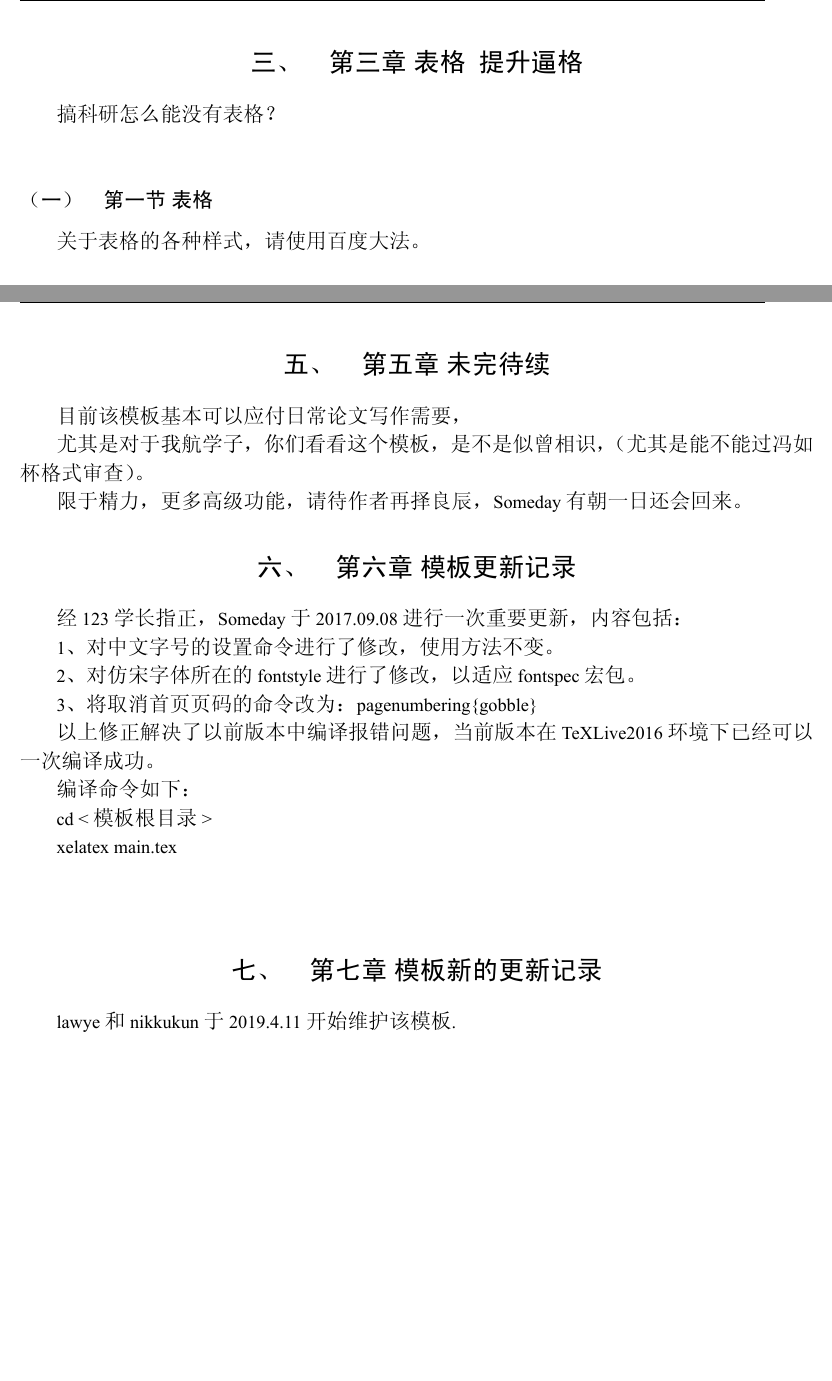
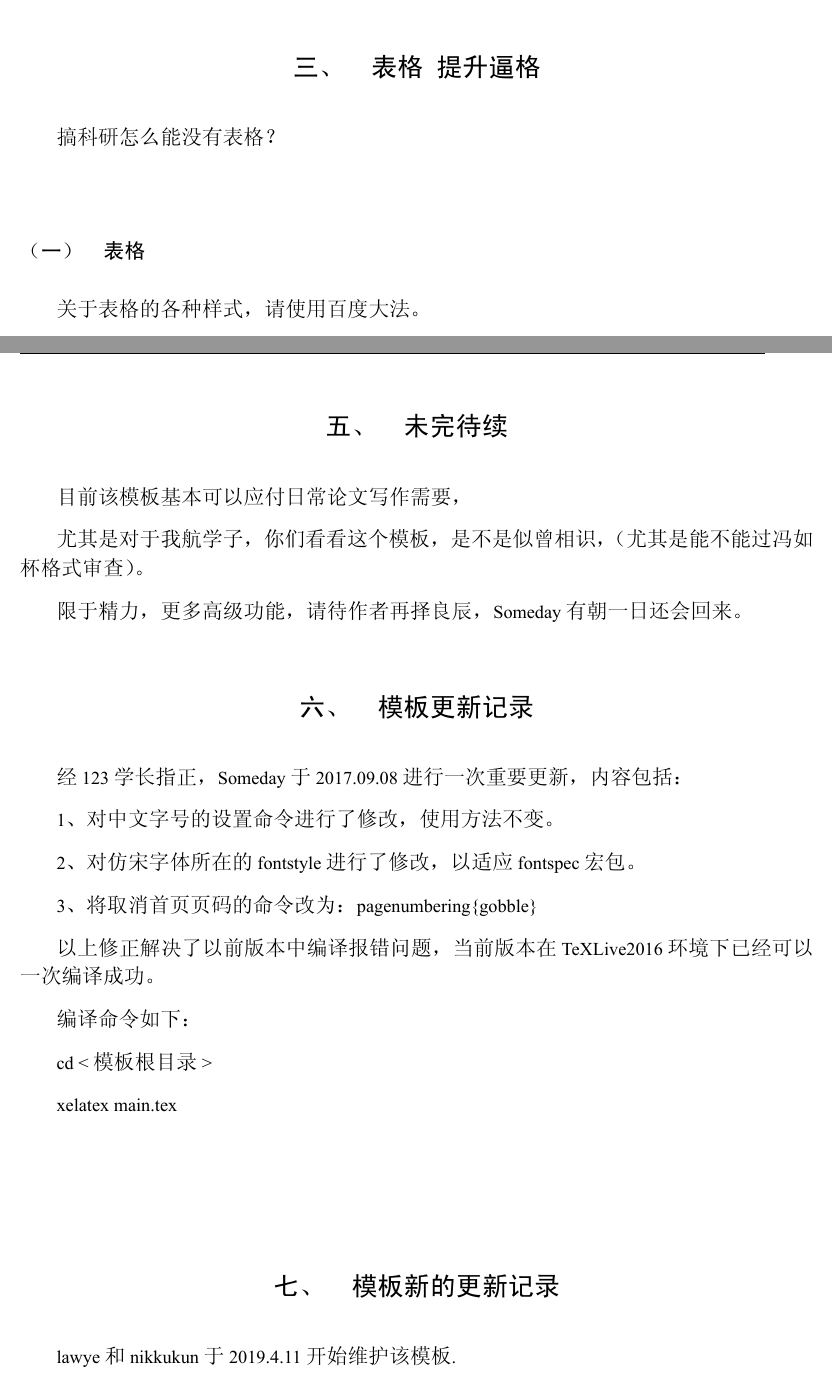
Before and after one commit to Somedaywilldo/Someday-XeLaTex-Template, a LaTeX document (FRBKeJi.tex): two parts of pages 7 and 8 of 9 before the commit and two parts of pages 8 and 9 of 10 after it, joined at a grey line, cut so that both start at the same text, the shorter picture padded with empty space. The pictures show the PDF file FRBKeJi.pdf that the author committed with the source.

Commit message:
修改标题格式

```diff
--- a/FRBKeJi.tex
+++ b/FRBKeJi.tex
@@ -153,11 +173,11 @@
 \setcounter{page}{1}
 
 
-\section{第一章\ 公式和中文字体\ \ 和谐共处}
+\section{公式和中文字体\ \ 和谐共处}
 
 公式和中文字体和谐共处。\\
 
-\subsection{第一节\ LaTeX公式}
+\subsection{LaTeX公式}
 
 %********************正文部分********************
 \begin{align*}
@@ -168,7 +188,7 @@ S=\iint\limits_{\Sigma}1 \ ds &= \int_0^{\pi}d\theta \int_0^{2\pi} r^2sin(\theta
 \end{align*}
 %********************正文部分********************
 
-\subsection{第二节\ 中文字体设置}
+\subsection{中文字体设置}
 
 默认就是宋体。\par
 调用黑体：\textbf{黑体写在这里}\par
@@ -220,11 +240,11 @@ S=\iint\limits_{\Sigma}1 \ ds &= \int_0^{\pi}d\theta \int_0^{2\pi} r^2sin(\theta
 
 
 \clearpage
-\section{第三章\ 表格\ \ 提升逼格}
+\section{表格\ \ 提升逼格}
 
 搞科研怎么能没有表格？\\
 
-\subsection{第一节\ 表格}
+\subsection{表格}
 
 %********************表格部分********************
 关于表格的各种样式，请使用百度大法。\\
@@ -260,13 +280,13 @@ int main()
 
 \clearpage
 
-\section{第五章\ 未完待续}
+\section{未完待续}
 
 目前该模板基本可以应付日常论文写作需要，\par
 尤其是对于我航学子，你们看看这个模板，是不是似曾相识，（尤其是能不能过冯如杯格式审查）。\par
 限于精力，更多高级功能，请待作者再择良辰，Someday有朝一日还会回来。
 
-\section{第六章\ 模板更新记录}
+\section{模板更新记录}
 
 经123学长指正，Someday于2017.09.08进行一次重要更新，内容包括：\par
 1、对中文字号的设置命令进行了修改，使用方法不变。\par
@@ -282,7 +302,7 @@ xelatex main.tex \par
 \par \
 \par \
 
-\section{第七章\ 模板新的更新记录}
+\section{模板新的更新记录}
 
 lawye和nikkukun于2019.4.11开始维护该模板.
 
```
Also changed, not shown: FRBKeJi.bbl (deleted), FRBKeJi.pdf, FRBKeJi.tex (36 more changed lines), 1 other file.
